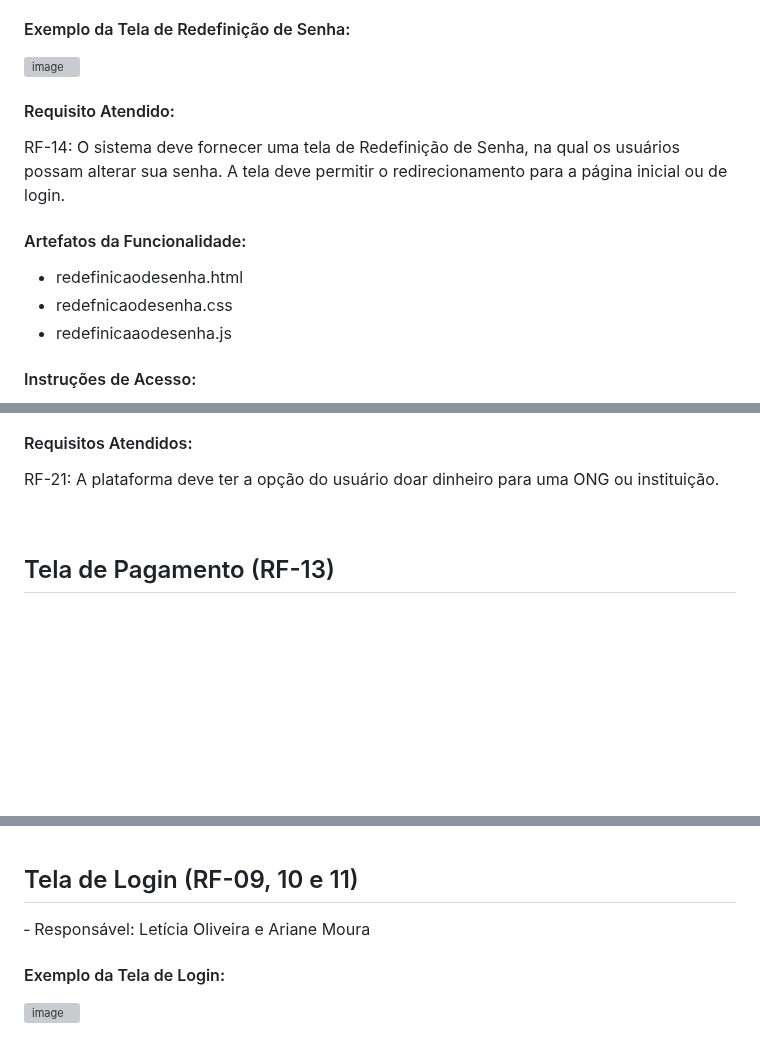
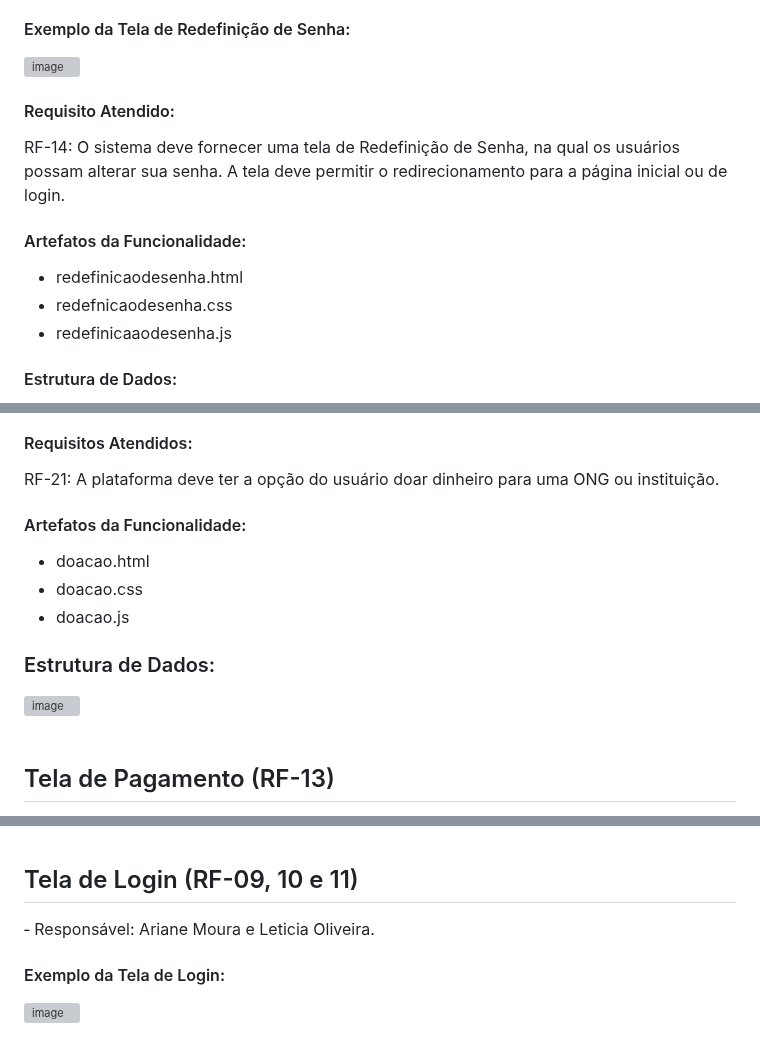
Before and after one commit to ICEI-PUC-Minas-PMV-ADS/pmv-ads-2024-1-e1-proj-web-t11-pmv-ads-2024-1-e1-projetovat, a Markdown page: documentos/06-Programação de Funcionalidades.md, 3 parts joined by grey strips. Drawn GitHub-style; blank space fills up the shorter version; grey boxes are pictures that could not be loaded.

```diff
--- a/documentos/06-Programação de Funcionalidades.md
+++ b/documentos/06-Programação de Funcionalidades.md
@@ -54,5 +55,5 @@ RF-14: O sistema deve fornecer uma tela de Redefinição de Senha, na qual os us
 - redefnicaodesenha.css
 - redefinicaaodesenha.js
 
-#### Instruções de Acesso:
+#### Estrutura de Dados:
 
@@ -109,6 +110,16 @@ Ao clicar em "Doe agora", os usuários serão encaminhados para esta página. A
 
 RF-21: A plataforma deve ter a opção do usuário doar dinheiro para uma ONG ou instituição.
 
+#### Artefatos da Funcionalidade:
+- doacao.html
+- doacao.css
+- doacao.js
+
+### Estrutura de Dados:
+
+<img width="500" alt="image" src="https://github.com/ICEI-PUC-Minas-PMV-ADS/pmv-ads-2024-1-e1-proj-web-t11-pmv-ads-2024-1-e1-projetovat/assets/145401784/db431024-007a-4fc5-8f49-e5d50a526047">
+
+<br>
 <br>
 
 ## Tela de Pagamento (RF-13)
@@ -152,7 +164,7 @@ RF-13: O site deve ter uma tela de pagamento, onde o usuário poderá escolher e
 
 ## Tela de Login (RF-09, 10 e 11)
 
-‐ Responsável: Letícia Oliveira e Ariane Moura
+‐ Responsável: Ariane Moura e Leticia Oliveira.
 
 #### Exemplo da Tela de Login:
 
```
Also changed, not shown: other parts of documentos/06-Programação de Funcionalidades.md (+21 -9 lines).
